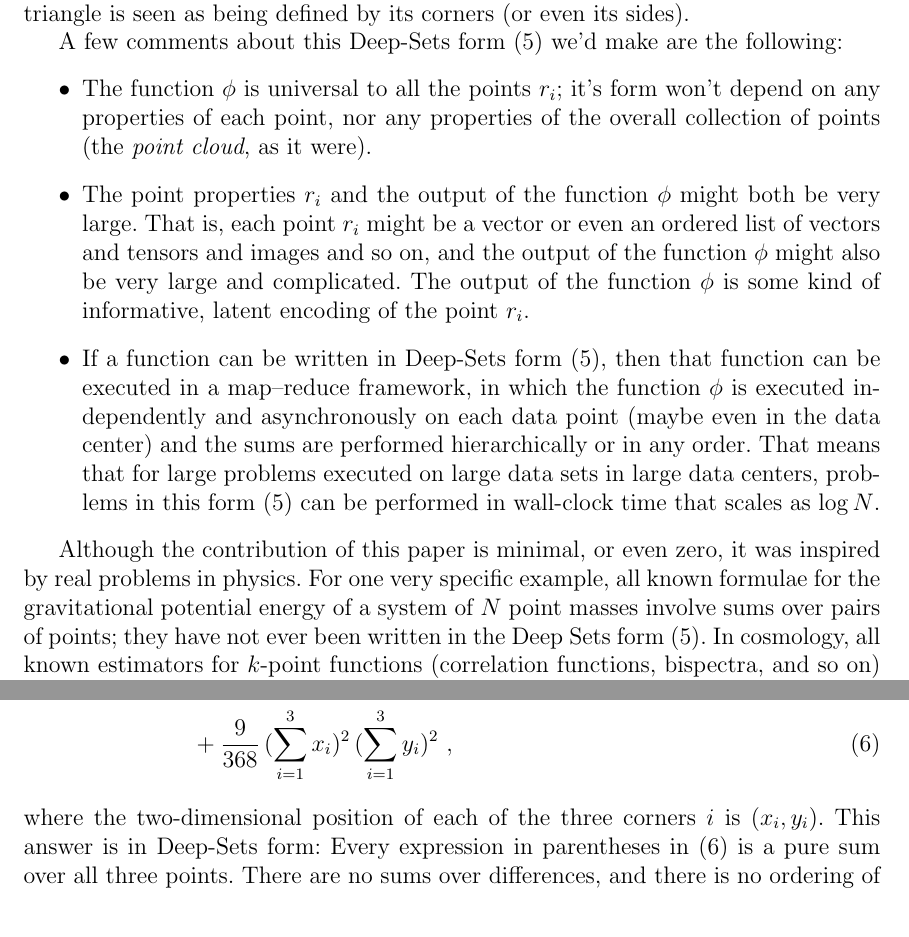
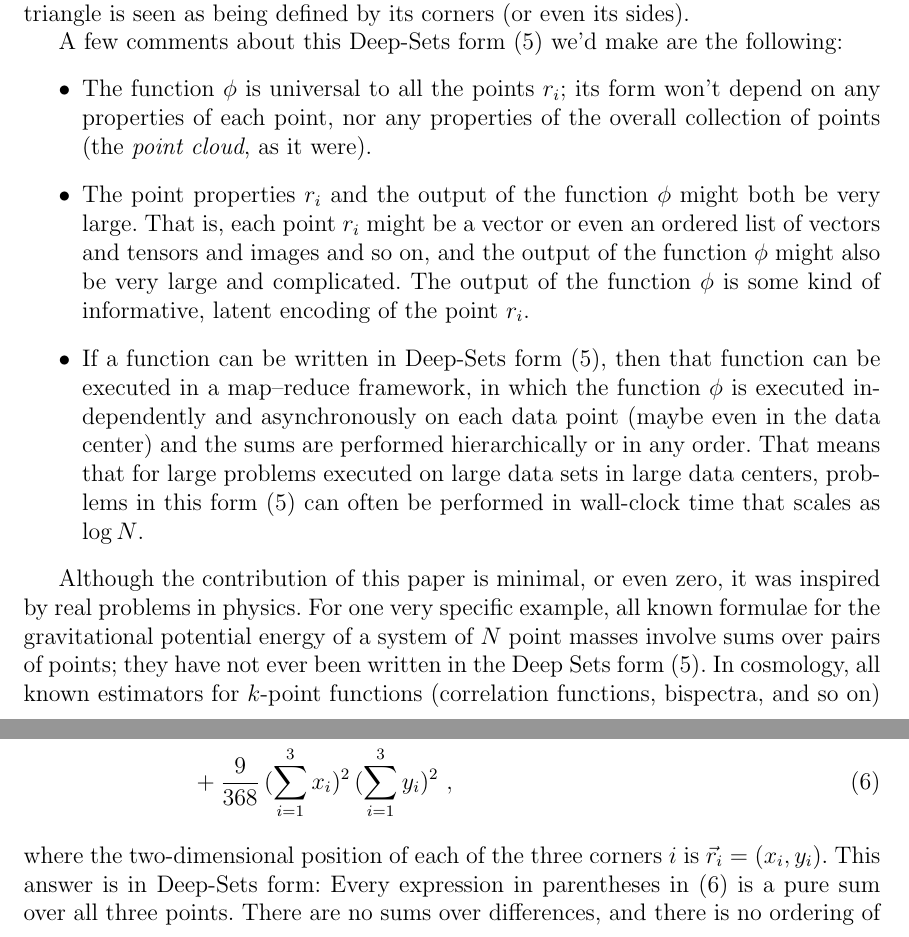
Before and after one commit to davidwhogg/TriangleAreas, a LaTeX document (paper/main.tex): two parts of pages 2 and 3 of 4, joined at a grey line, cut so that both start at the same text. Compiled offline with pdfLaTeX.

Commit message:
Updates from Overleaf

```diff
--- a/paper/main.tex
+++ b/paper/main.tex
@@ -68,12 +68,12 @@ For example, even though Heron's formula \eqref{eq:Heron} is permutation-invaria
 
 A few comments about this Deep-Sets form \eqref{eq:DeepSets} we'd make are the following:
 \begin{itemize}
-    \item The function $\phi$ is universal to all the points $r_i$; it's form won't depend on any properties of each point, nor any properties of the overall collection of points (the \emph{point cloud}, as it were).
+    \item The function $\phi$ is universal to all the points $r_i$; its form won't depend on any properties of each point, nor any properties of the overall collection of points (the \emph{point cloud}, as it were).
     \item The point properties $r_i$ and the output of the function $\phi$ might both be very large.
     That is, each point $r_i$ might be a vector or even an ordered list of vectors and tensors and images and so on, and the output of the function $\phi$ might also be very large and complicated.
     The output of the function $\phi$ is some kind of informative, latent encoding of the point $r_i$.
     \item If a function can be written in Deep-Sets form \eqref{eq:DeepSets}, then that function can be executed in a map--reduce framework, in which the function $\phi$ is executed independently and asynchronously on each data point (maybe even in the data center) and the sums are performed hierarchically or in any order.
-    That means that for large problems executed on large data sets in large data centers, problems in this form \eqref{eq:DeepSets} can be performed in wall-clock time that scales as $\log N$.
+    That means that for large problems executed on large data sets in large data centers, problems in this form \eqref{eq:DeepSets} can often be performed in wall-clock time that scales as $\log N$.
 \end{itemize}
 
 Although the contribution of this paper is minimal, or even zero, it was inspired by real problems in physics.
@@ -109,7 +109,7 @@ A^2 = &
 -\frac{101}{368}\,(\sum_{i=1}^3 x_i)^2\,(\sum_{i=1}^3 y_i^2) \nonumber \\ &
 +\frac{  9}{368}\,(\sum_{i=1}^3 x_i)^2\,(\sum_{i=1}^3 y_i)^2 ~, \label{eq:result}
 \end{align}
-where the two-dimensional position of each of the three corners $i$ is $(x_i, y_i)$.
+where the two-dimensional position of each of the three corners $i$ is $\vec{r}_i = (x_i, y_i)$.
 This answer is in Deep-Sets form:
 Every expression in parentheses in \eqref{eq:result} is a pure sum over all three points.
 There are no sums over differences, and there is no ordering of the points.
```
